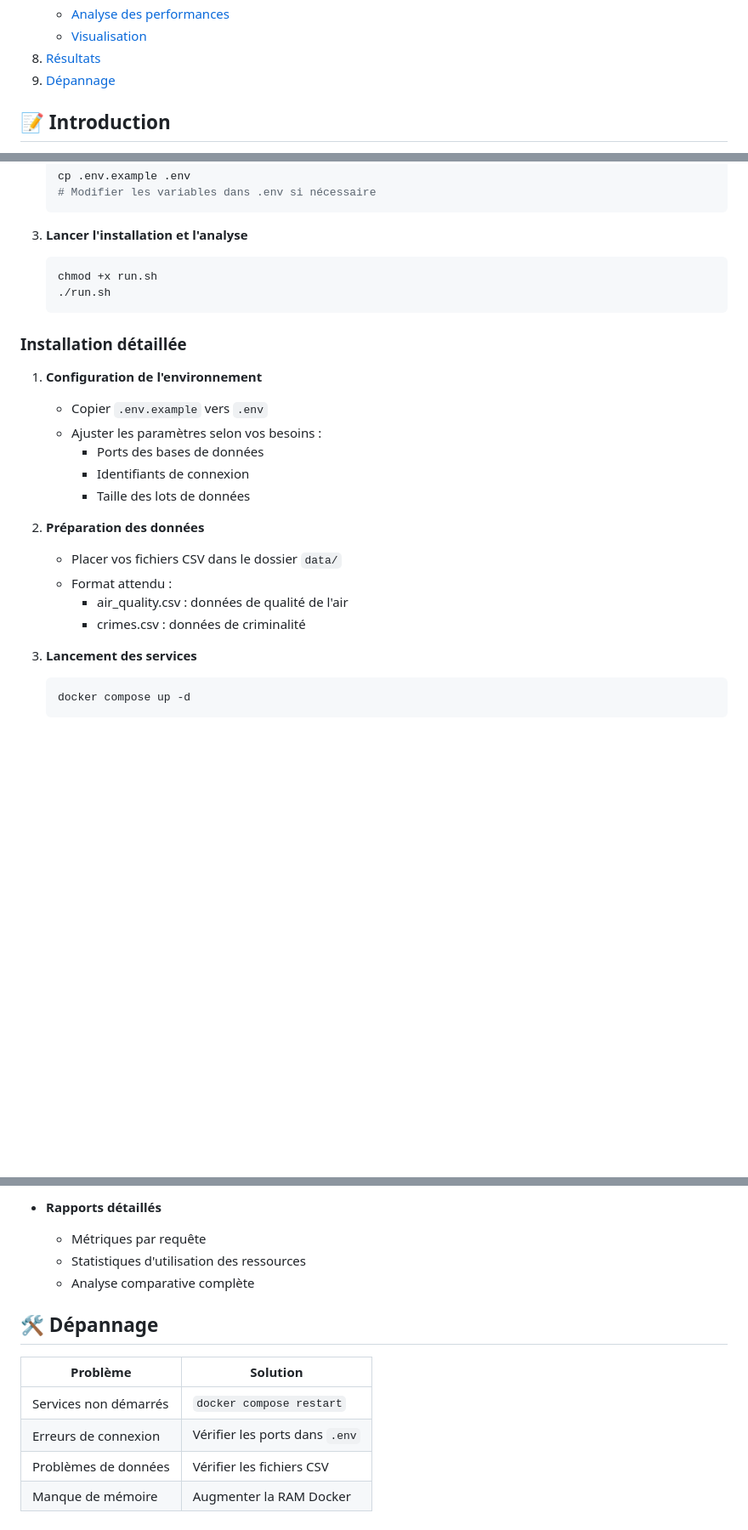
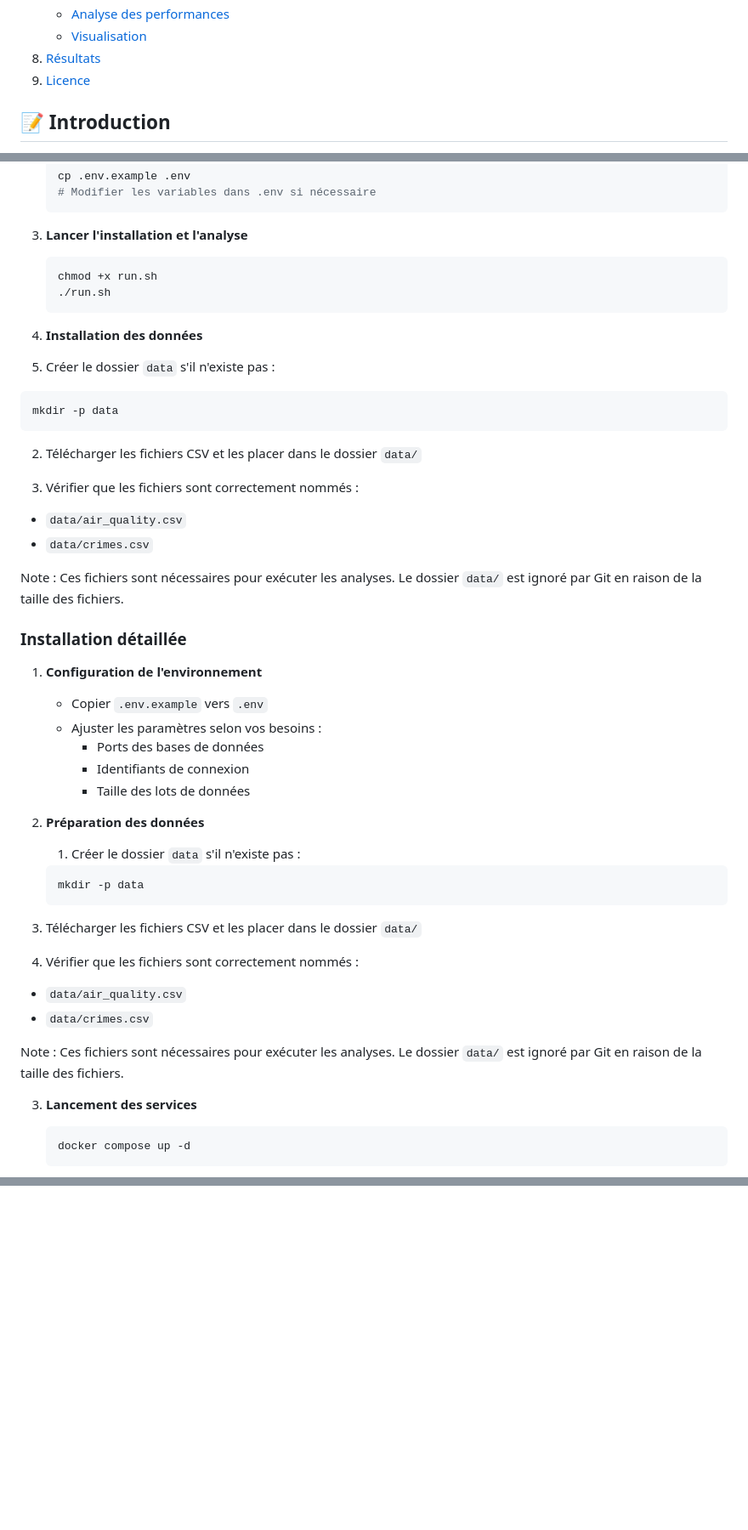
Before and after one commit to GregoireBDN/-Database-Analyzer, a Markdown page: README.md, 3 parts joined by grey strips. Shown at 85% size. GitHub-like rendering; blank space fills up the shorter version.

````diff
--- a/README.md
+++ b/README.md
@@ -17,7 +17,7 @@
    - [Analyse des performances](#analyse-des-performances)
    - [Visualisation](#visualisation)
 8. [Résultats](#-résultats)
-9. [Dépannage](#-dépannage)
+9. [Licence](#-licence)
 
 ## 📝 Introduction
 
@@ -119,10 +100,28 @@ Note : Ces fichiers sont nécessaires pour exécuter les analyses. Le dossier `d
    ```
 
 3. **Lancer l'installation et l'analyse**
+
    ```bash
    chmod +x run.sh
    ./run.sh
    ```
+
+4. **Installation des données**
+
+5. Créer le dossier `data` s'il n'existe pas :
+
+```bash
+mkdir -p data
+```
+
+2. Télécharger les fichiers CSV et les placer dans le dossier `data/`
+
+3. Vérifier que les fichiers sont correctement nommés :
+
+- `data/air_quality.csv`
+- `data/crimes.csv`
+
+Note : Ces fichiers sont nécessaires pour exécuter les analyses. Le dossier `data/` est ignoré par Git en raison de la taille des fichiers.
 
 ### Installation détaillée
 
@@ -136,10 +135,20 @@ Note : Ces fichiers sont nécessaires pour exécuter les analyses. Le dossier `d
 
 2. **Préparation des données**
 
-   - Placer vos fichiers CSV dans le dossier `data/`
-   - Format attendu :
-     - air_quality.csv : données de qualité de l'air
-     - crimes.csv : données de criminalité
+   1. Créer le dossier `data` s'il n'existe pas :
+
+   ```bash
+   mkdir -p data
+   ```
+
+3. Télécharger les fichiers CSV et les placer dans le dossier `data/`
+
+4. Vérifier que les fichiers sont correctement nommés :
+
+- `data/air_quality.csv`
+- `data/crimes.csv`
+
+Note : Ces fichiers sont nécessaires pour exécuter les analyses. Le dossier `data/` est ignoré par Git en raison de la taille des fichiers.
 
 3. **Lancement des services**
 
@@ -311,13 +262,0 @@ Les résultats sont générés dans le dossier `results/` et comprennent :
-- **Rapports détaillés**
-  - Métriques par requête
-  - Statistiques d'utilisation des ressources
-  - Analyse comparative complète
-
-## 🛠 Dépannage
-
-| Problème              | Solution                       |
-| --------------------- | ------------------------------ |
-| Services non démarrés | `docker compose restart`       |
-| Erreurs de connexion  | Vérifier les ports dans `.env` |
-| Problèmes de données  | Vérifier les fichiers CSV      |
-| Manque de mémoire     | Augmenter la RAM Docker        |
````
Also changed, not shown: other parts of README.md (+0 -76 lines).
